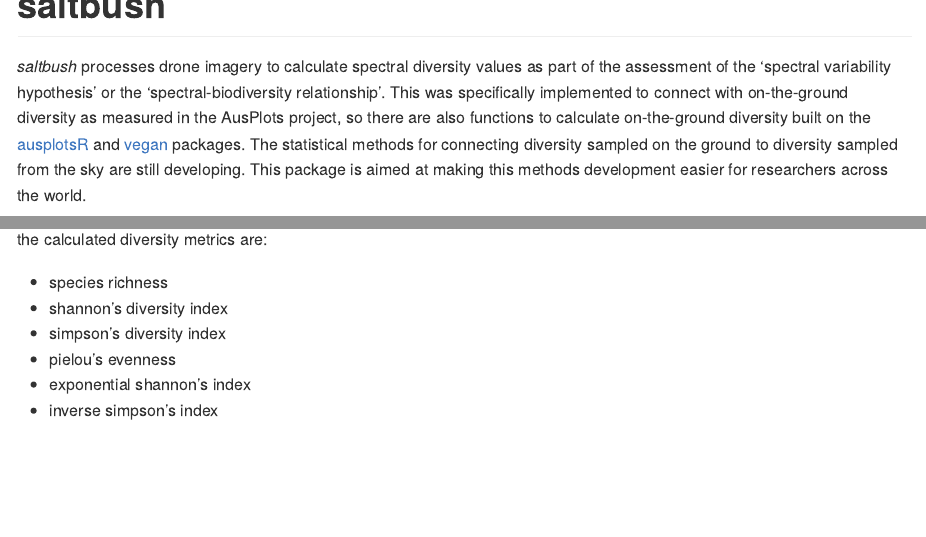
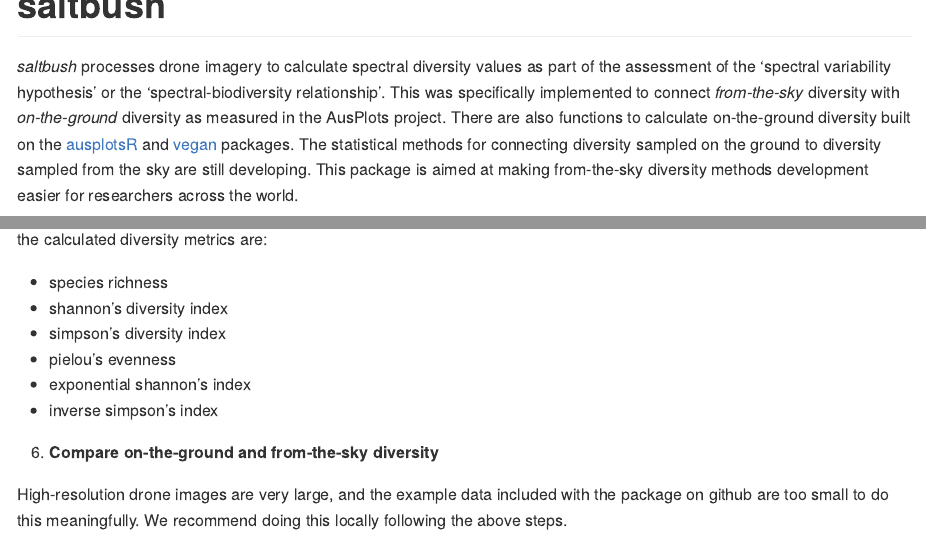
Before and after one commit to traitecoevo/saltbush, an R Markdown document (README.Rmd): the page in a window 1100 px wide, from its top, and a second part further down, joined at a grey line. The pictures show the output file README.md that the author committed with the source, drawn offline in the style of GitHub; badge pictures from the web are left out.

Commit message:
more docs

```diff
--- a/README.Rmd
+++ b/README.Rmd
@@ -25,7 +25,7 @@
 
 # saltbush <img src="man/figures/saltbush_hex.png" align="right" width="220"/>
 
-*saltbush* processes drone imagery to calculate spectral diversity values as part of the assessment of the 'spectral variability hypothesis' or the 'spectral-biodiversity relationship'. This was specifically implemented to connect with on-the-ground diversity as measured in the AusPlots project, so there are also functions to calculate on-the-ground diversity built on the [ausplotsR](https://github.com/ternaustralia/ausplotsR) and [vegan](https://github.com/vegandevs/vegan) packages.  The statistical methods for connecting diversity sampled on the ground to diversity sampled from the sky are still developing.  This package is aimed at making this methods development easier for researchers across the world.
+*saltbush* processes drone imagery to calculate spectral diversity values as part of the assessment of the 'spectral variability hypothesis' or the 'spectral-biodiversity relationship'. This was specifically implemented to connect *from-the-sky* diversity with *on-the-ground* diversity as measured in the AusPlots project. There are also functions to calculate on-the-ground diversity built on the [ausplotsR](https://github.com/ternaustralia/ausplotsR) and [vegan](https://github.com/vegandevs/vegan) packages.  The statistical methods for connecting diversity sampled on the ground to diversity sampled from the sky are still developing.  This package is aimed at making from-the-sky diversity methods development easier for researchers across the world.
 
 Specifically we have used this package in a test in the Australian arid zone.  The results suggest that some of the methods below perform much better than others.  See our paper *Placeholder to link to the preprint once that's posted.*
 
@@ -117,3 +117,7 @@
 + pielou's evenness
 + exponential shannon's index
 + inverse simpson's index
+
+6. **Compare on-the-ground and from-the-sky diversity**
+
+High-resolution drone images are very large, and the example data included with the package on github are too small to do this meaningfully. We recommend doing this locally following the above steps.
```
Also changed, not shown: README.md.
